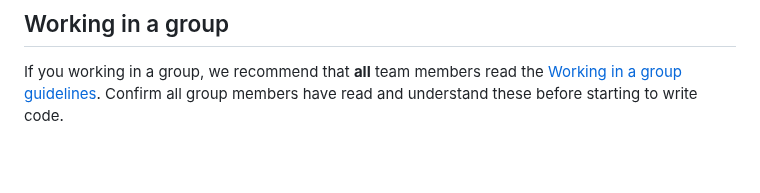
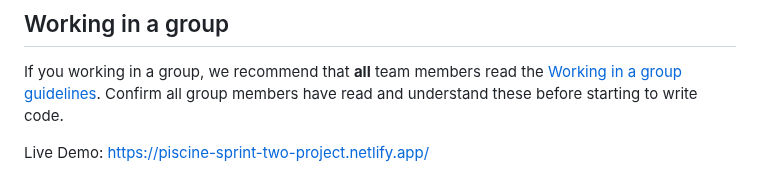
Before and after one commit to HassanOHOsman/Piscine-Sprint-Two-Project, a Markdown page: README.md, the part around the change. GitHub-like rendering; blank space fills up the shorter version.

```diff
--- a/README.md
+++ b/README.md
@@ -123,3 +123,6 @@ Text for Ada Lovelace Day (which must be fetched via API):
 ## Working in a group
 
 If you working in a group, we recommend that **all** team members read the [Working in a group guidelines](https://github.com/CodeYourFuture/The-Piscine/blob/main/working-in-a-group.md). Confirm all group members have read and understand these before starting to write code.
+
+
+Live Demo: https://piscine-sprint-two-project.netlify.app/
```
